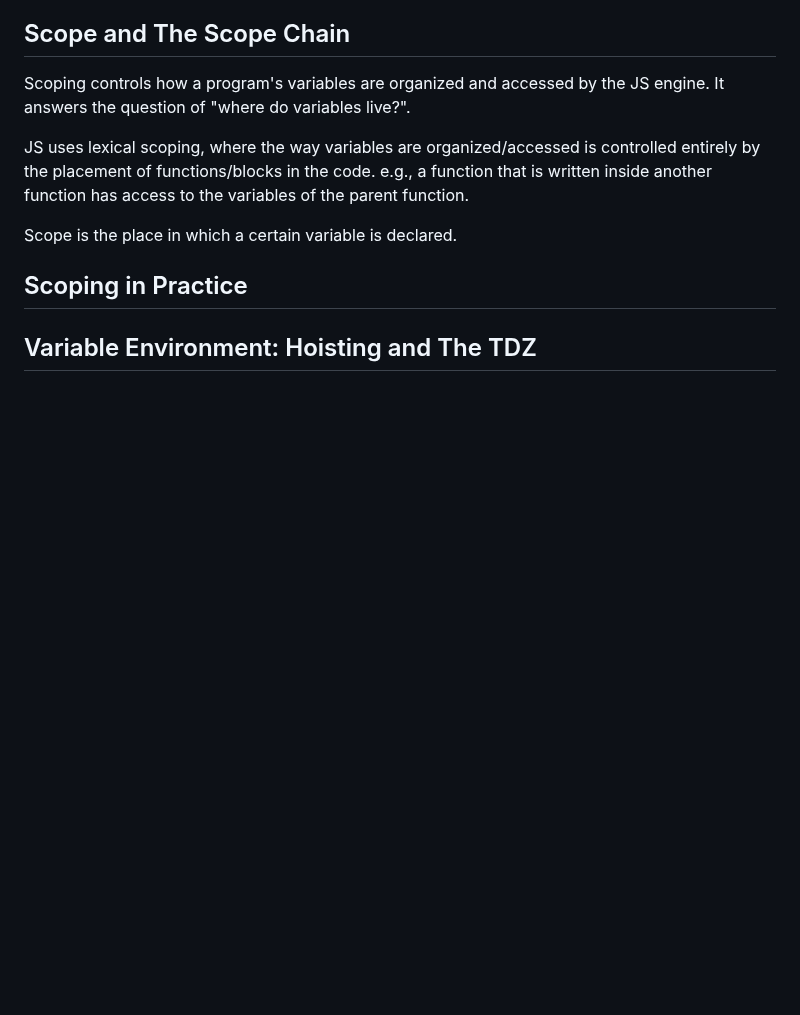
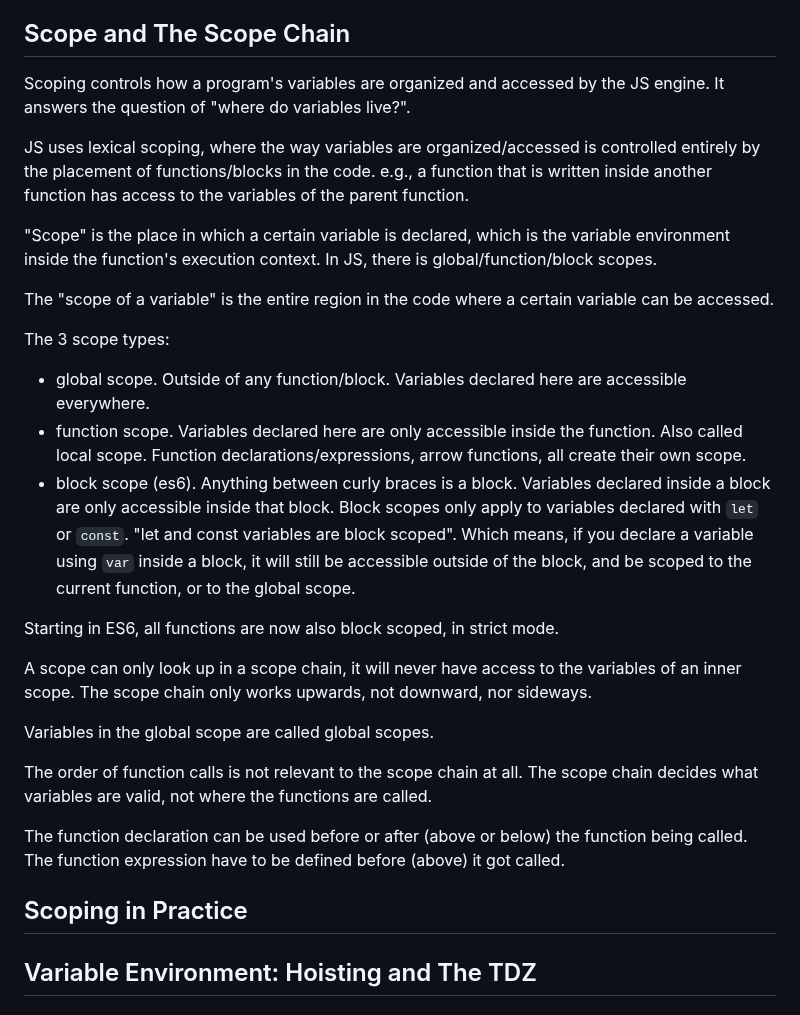
Before and after one commit to lisa-lumos/JavaScript, a Markdown page: 04-js-behind-the-scenes.md, the part around the change. GitHub-like rendering; blank space fills up the shorter version.

Commit message:
update js scope and scope chain

```diff
--- a/04-js-behind-the-scenes.md
+++ b/04-js-behind-the-scenes.md
@@ -72,17 +72,24 @@ Scoping controls how a program's variables are organized and accessed by the JS
 
 JS uses lexical scoping, where the way variables are organized/accessed is controlled entirely by the placement of functions/blocks in the code. e.g., a function that is written inside another function has access to the variables of the parent function.
 
-Scope is the place in which a certain variable is declared.
+"Scope" is the place in which a certain variable is declared, which is the variable environment inside the function's execution context. In JS, there is global/function/block scopes.
 
+The "scope of a variable" is the entire region in the code where a certain variable can be accessed.
 
+The 3 scope types:
+- global scope. Outside of any function/block. Variables declared here are accessible everywhere.
+- function scope. Variables declared here are only accessible inside the function. Also called local scope. Function declarations/expressions, arrow functions, all create their own scope.
+- block scope (es6). Anything between curly braces is a block. Variables declared inside a block are only accessible inside that block. Block scopes only apply to variables declared with `let` or `const`. "let and const variables are block scoped". Which means, if you declare a variable using `var` inside a block, it will still be accessible outside of the block, and be scoped to the current function, or to the global scope.
 
+Starting in ES6, all functions are now also block scoped, in strict mode.
 
+A scope can only look up in a scope chain, it will never have access to the variables of an inner scope. The scope chain only works upwards, not downward, nor sideways.
 
+Variables in the global scope are called global scopes.
 
+The order of function calls is not relevant to the scope chain at all. The scope chain decides what variables are valid, not where the functions are called.
 
-
-
-
+The function declaration can be used before or after (above or below) the function being called. The function expression have to be defined before (above) it got called.
 
 ## Scoping in Practice
 
```
